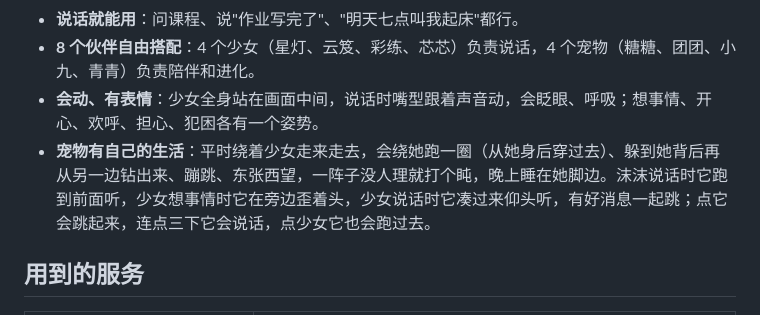
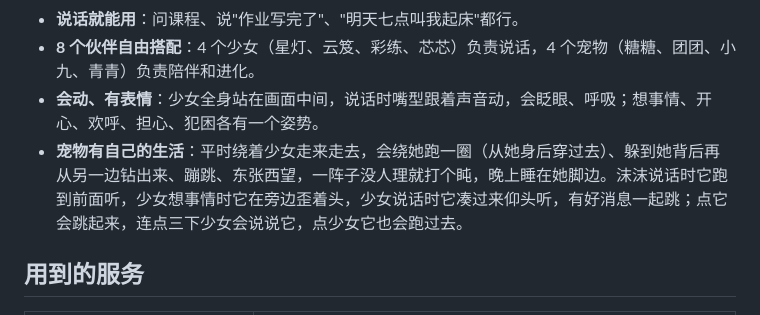
Before and after one commit to willamxu881201-beep/momo-companion, a Markdown page: README.md, the part around the change. GitHub-like rendering.

Commit message:
README: three taps on the pet get a line from her, not the pet
Co-Authored-By: Claude Opus 5.5 <noreply@anthropic.com>
Claude-Session: https://claude.ai/code/session_01YNsFyx5bvYM5QvFRA8Zc3M

```diff
--- a/README.md
+++ b/README.md
@@ -8,7 +8,7 @@
 - **说话就能用**：问课程、说"作业写完了"、"明天七点叫我起床"都行。
 - **8 个伙伴自由搭配**：4 个少女（星灯、云笈、彩练、芯芯）负责说话，4 个宠物（糖糖、团团、小九、青青）负责陪伴和进化。
 - **会动、有表情**：少女全身站在画面中间，说话时嘴型跟着声音动，会眨眼、呼吸；想事情、开心、欢呼、担心、犯困各有一个姿势。
-- **宠物有自己的生活**：平时绕着少女走来走去，会绕她跑一圈（从她身后穿过去）、躲到她背后再从另一边钻出来、蹦跳、东张西望，一阵子没人理就打个盹，晚上睡在她脚边。沫沫说话时它跑到前面听，少女想事情时它在旁边歪着头，少女说话时它凑过来仰头听，有好消息一起跳；点它会跳起来，连点三下它会说话，点少女它也会跑过去。
+- **宠物有自己的生活**：平时绕着少女走来走去，会绕她跑一圈（从她身后穿过去）、躲到她背后再从另一边钻出来、蹦跳、东张西望，一阵子没人理就打个盹，晚上睡在她脚边。沫沫说话时它跑到前面听，少女想事情时它在旁边歪着头，少女说话时它凑过来仰头听，有好消息一起跳；点它会跳起来，连点三下少女会说说它，点少女它也会跑过去。
 
 ## 用到的服务
 
```
